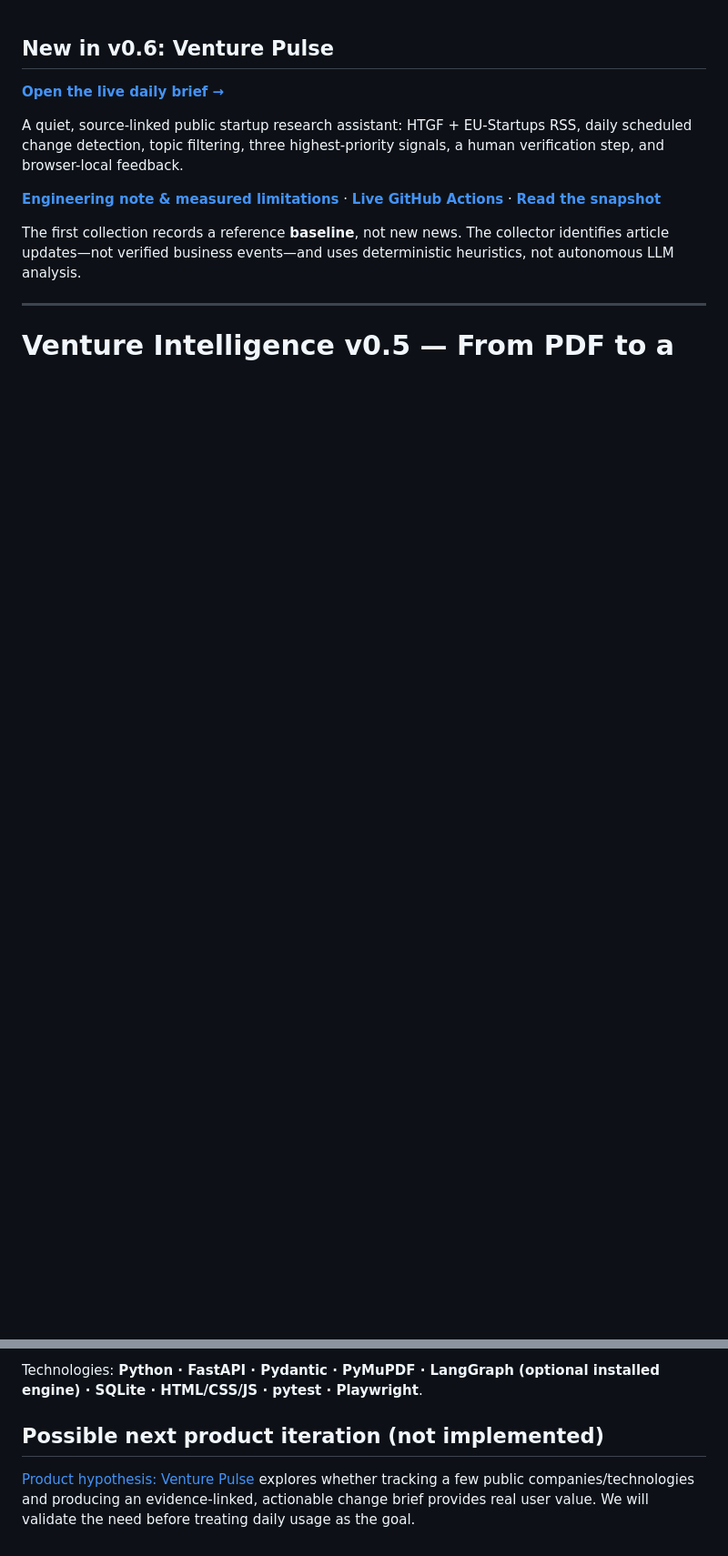
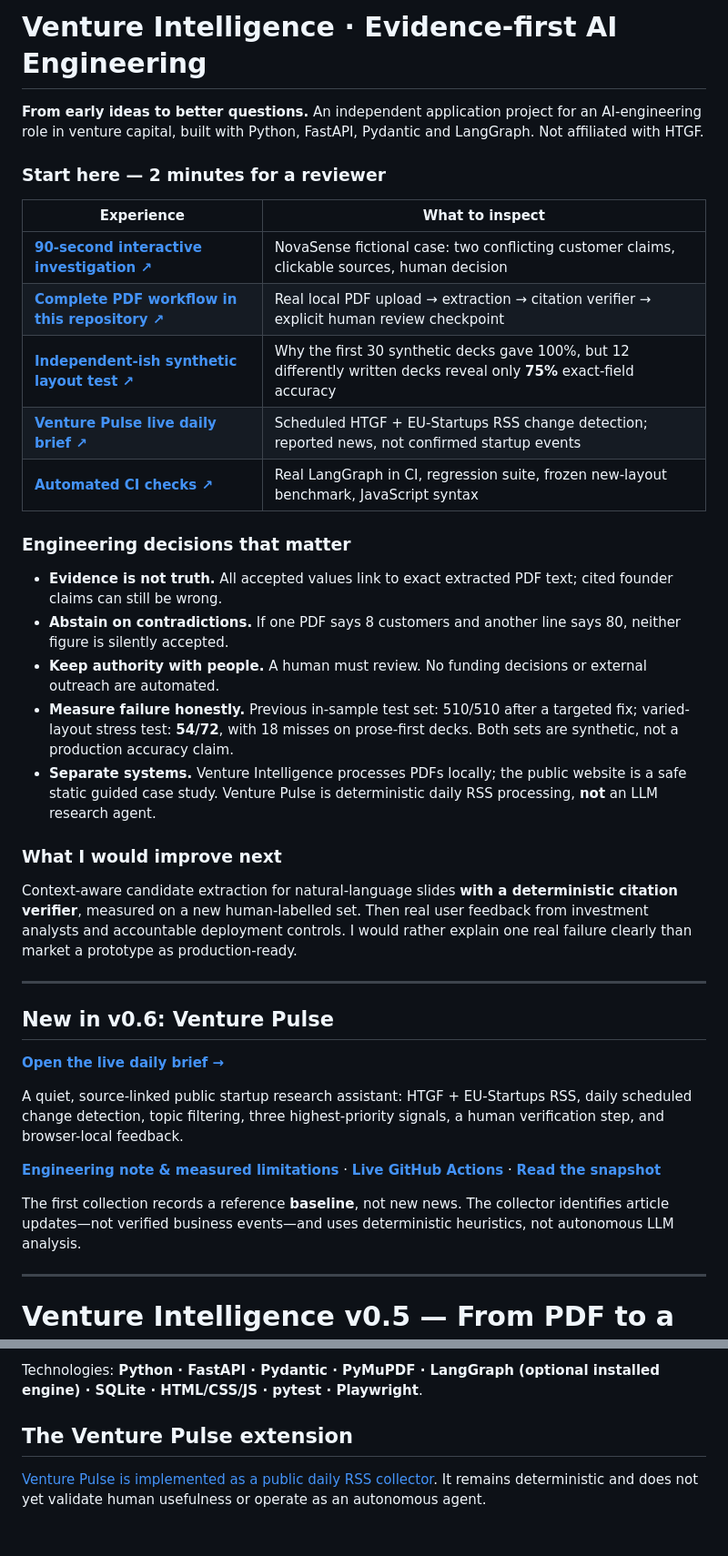
Before and after one commit to mikelninh/venture-intelligence, a Markdown page: README.md, 2 parts joined by grey strips. Shown at 91% size. GitHub-like rendering; blank space fills up the shorter version.

Commit message:
docs: make HTGF engineering proof navigable in two minutes and show independent benchmark limitations

```diff
--- a/README.md
+++ b/README.md
@@ -1,3 +1,31 @@
+# Venture Intelligence · Evidence-first AI Engineering
+
+**From early ideas to better questions.** An independent application project for an AI-engineering role in venture capital, built with Python, FastAPI, Pydantic and LangGraph. Not affiliated with HTGF.
+
+### Start here — 2 minutes for a reviewer
+
+| Experience | What to inspect |
+|---|---|
+| **[90-second interactive investigation ↗](https://mikelninh.github.io/venture-intelligence/?demo=investigation)** | NovaSense fictional case: two conflicting customer claims, clickable sources, human decision |
+| **[Complete PDF workflow in this repository ↗](backend/app/workflow.py)** | Real local PDF upload → extraction → citation verifier → explicit human review checkpoint |
+| **[Independent-ish synthetic layout test ↗](docs/UNSEEN_EVALUATION.md)** | Why the first 30 synthetic decks gave 100%, but 12 differently written decks reveal only **75%** exact-field accuracy |
+| **[Venture Pulse live daily brief ↗](https://mikelninh.github.io/venture-pulse/)** | Scheduled HTGF + EU-Startups RSS change detection; reported news, not confirmed startup events |
+| **[Automated CI checks ↗](https://github.com/mikelninh/venture-intelligence/actions/workflows/ci.yml)** | Real LangGraph in CI, regression suite, frozen new-layout benchmark, JavaScript syntax |
+
+### Engineering decisions that matter
+
+- **Evidence is not truth.** All accepted values link to exact extracted PDF text; cited founder claims can still be wrong.
+- **Abstain on contradictions.** If one PDF says 8 customers and another line says 80, neither figure is silently accepted.
+- **Keep authority with people.** A human must review. No funding decisions or external outreach are automated.
+- **Measure failure honestly.** Previous in-sample test set: 510/510 after a targeted fix; varied-layout stress test: **54/72**, with 18 misses on prose-first decks. Both sets are synthetic, not a production accuracy claim.
+- **Separate systems.** Venture Intelligence processes PDFs locally; the public website is a safe static guided case study. Venture Pulse is deterministic daily RSS processing, **not** an LLM research agent.
+
+### What I would improve next
+
+Context-aware candidate extraction for natural-language slides **with a deterministic citation verifier**, measured on a new human-labelled set. Then real user feedback from investment analysts and accountable deployment controls. I would rather explain one real failure clearly than market a prototype as production-ready.
+
+---
+
 ## New in v0.6: Venture Pulse
 
 **[Open the live daily brief →](https://mikelninh.github.io/venture-pulse/)**
@@ -84,6 +112,6 @@ All companies and claims in bundled PDFs are **fictional**. Uploaded PDFs should
 
 Technologies: **Python · FastAPI · Pydantic · PyMuPDF · LangGraph (optional installed engine) · SQLite · HTML/CSS/JS · pytest · Playwright**.
 
-## Possible next product iteration (not implemented)
+## The Venture Pulse extension
 
-[Product hypothesis: Venture Pulse](docs/PRODUCT_ROADMAP.md) explores whether tracking a few public companies/technologies and producing an evidence-linked, actionable change brief provides real user value. We will validate the need before treating daily usage as the goal.
+[Venture Pulse is implemented as a public daily RSS collector](docs/VENTURE_PULSE.md). It remains deterministic and does not yet validate human usefulness or operate as an autonomous agent.
```
